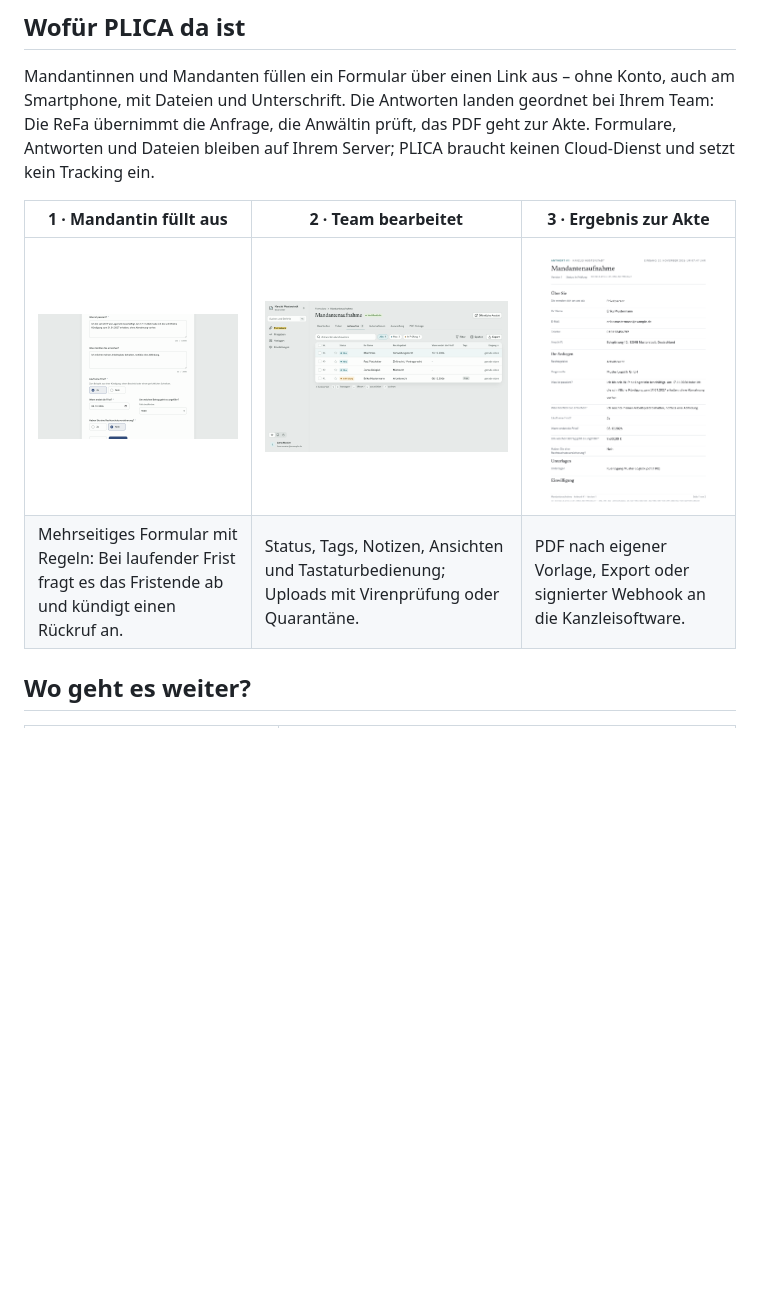
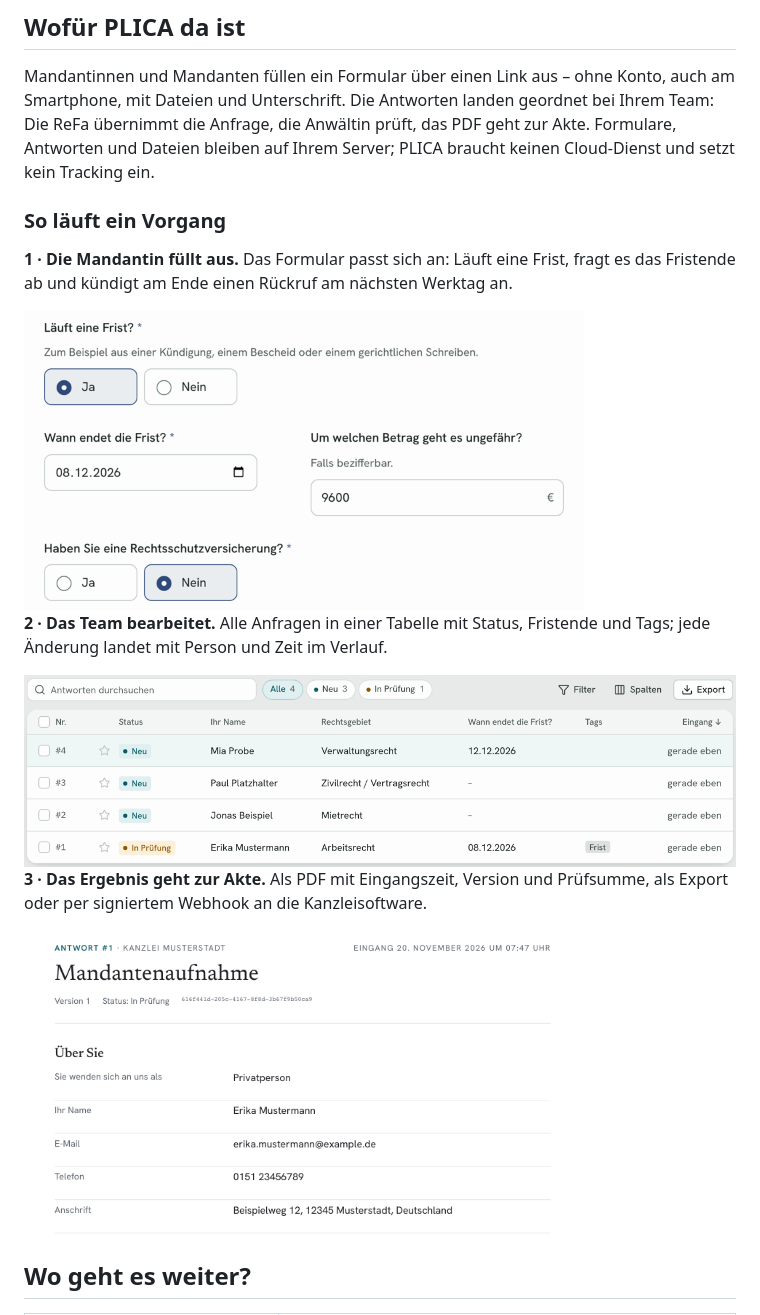
Before and after one commit to PBaumfalk/Plica, a Markdown page: README.md, the part around the change. Rendered like a GitHub page; pictures changed too: docs/bilder/readme-formular.png (added), docs/bilder/readme-pdf.png (added), docs/bilder/readme-tabelle.png (added); blank space fills up the shorter version.

Commit message:
README: Vorgang in drei lesbaren Ausschnitten; Abnahmeskript erzeugt die Ausschnitte mit
Co-Authored-By: Claude Opus 5.5 <noreply@anthropic.com>

```diff
--- a/README.md
+++ b/README.md
@@ -32,10 +32,19 @@
 
 Mandantinnen und Mandanten füllen ein Formular über einen Link aus – ohne Konto, auch am Smartphone, mit Dateien und Unterschrift. Die Antworten landen geordnet bei Ihrem Team: Die ReFa übernimmt die Anfrage, die Anwältin prüft, das PDF geht zur Akte. Formulare, Antworten und Dateien bleiben auf Ihrem Server; PLICA braucht keinen Cloud-Dienst und setzt kein Tracking ein.
 
-| 1 · Mandantin füllt aus | 2 · Team bearbeitet | 3 · Ergebnis zur Akte |
-|---|---|---|
-| ![Öffentliches Formular „Mandantenaufnahme“, Schritt Ihr Anliegen mit Fristende](docs/bilder/formular-anliegen.png) | ![Antworttabelle mit vier Mandatsanfragen, Name, Rechtsgebiet und Fristende](docs/bilder/antworten-tabelle.png) | ![PDF der Antwort mit Kopfzeile der Kanzlei und allen Angaben](docs/bilder/pdf-ergebnis.png) |
-| Mehrseitiges Formular mit Regeln: Bei laufender Frist fragt es das Fristende ab und kündigt einen Rückruf an. | Status, Tags, Notizen, Ansichten und Tastaturbedienung; Uploads mit Virenprüfung oder Quarantäne. | PDF nach eigener Vorlage, Export oder signierter Webhook an die Kanzleisoftware. |
+### So läuft ein Vorgang
+
+**1 · Die Mandantin füllt aus.** Das Formular passt sich an: Läuft eine Frist, fragt es das Fristende ab und kündigt am Ende einen Rückruf am nächsten Werktag an.
+
+<img src="docs/bilder/readme-formular.png" width="560" alt="Formular Mandantenaufnahme: Läuft eine Frist? Ja, Fristende 08.12.2026, Betrag 9600 Euro, Rechtsschutzversicherung Nein">
+
+**2 · Das Team bearbeitet.** Alle Anfragen in einer Tabelle mit Status, Fristende und Tags; jede Änderung landet mit Person und Zeit im Verlauf.
+
+<img src="docs/bilder/readme-tabelle.png" alt="Antworttabelle: vier Anfragen mit Status Neu oder In Prüfung, Name, Rechtsgebiet, Fristende und Tag Frist">
+
+**3 · Das Ergebnis geht zur Akte.** Als PDF mit Eingangszeit, Version und Prüfsumme, als Export oder per signiertem Webhook an die Kanzleisoftware.
+
+<img src="docs/bilder/readme-pdf.png" width="560" alt="PDF der Antwort #1: Kanzlei Musterstadt, Eingang 20. November 2026, Status In Prüfung, Angaben der Mandantin">
 
 ## Wo geht es weiter?
 
```
Also changed, not shown: 1 other file.
